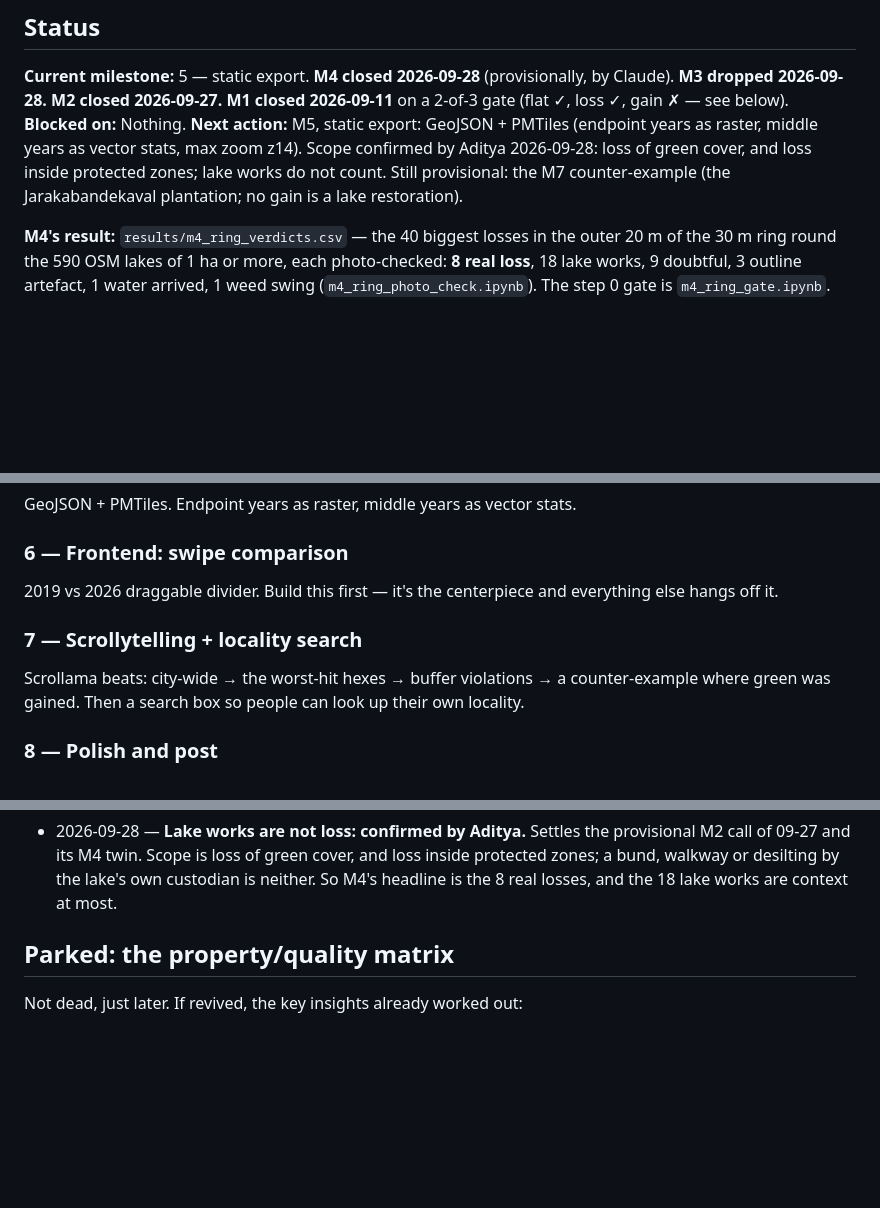
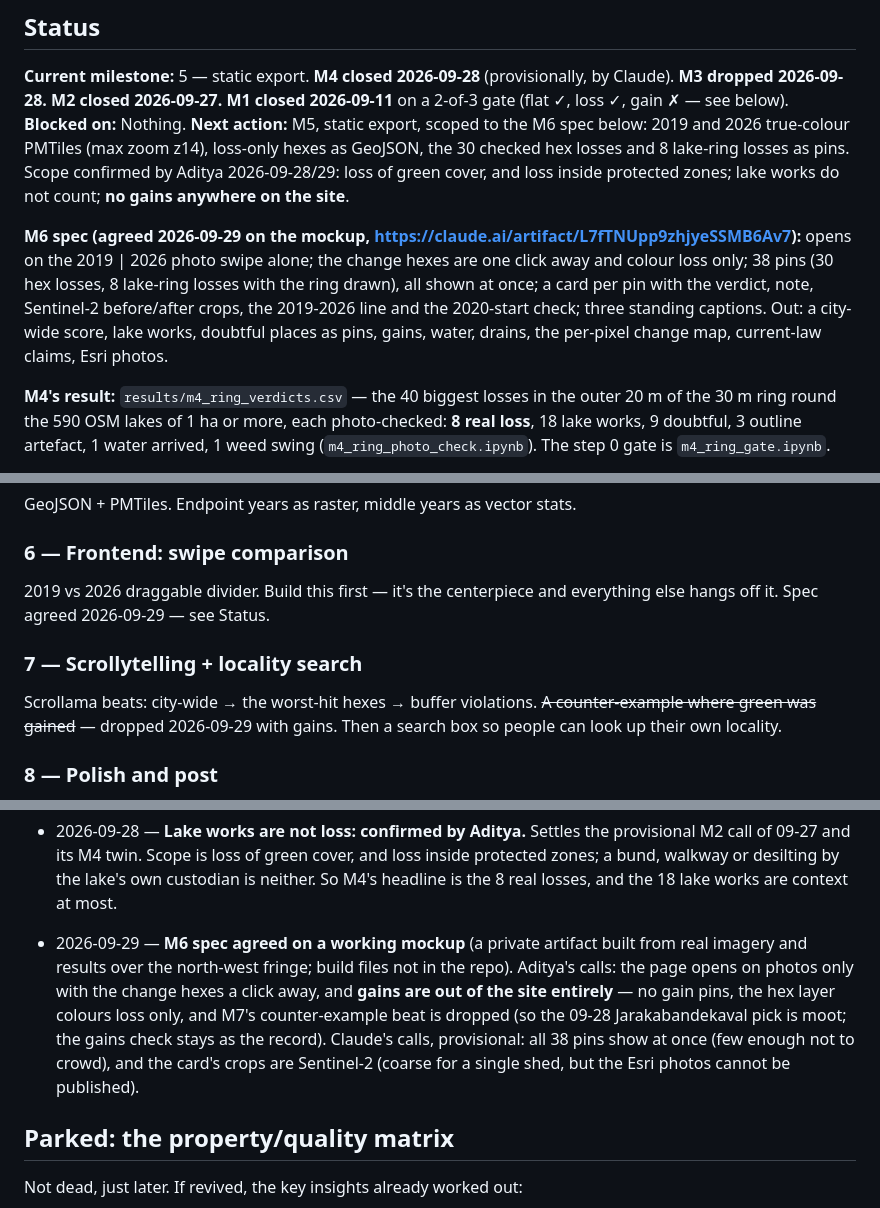
Before and after one commit to dtgoyal1/bengaluru-green-cover, a Markdown page: PROJECT.md, 3 parts joined by grey strips. Drawn GitHub-style; blank space fills up the shorter version.

Commit message:
docs: M6 spec agreed — photos first, losses only, no gains
Co-Authored-By: Claude Opus 5.5 <noreply@anthropic.com>

```diff
--- a/PROJECT.md
+++ b/PROJECT.md
@@ -19,10 +19,17 @@ Paste this file into a new chat and say which milestone you're on. Update the **
 **M3 dropped 2026-09-28.** **M2 closed 2026-09-27.**
 **M1 closed 2026-09-11** on a 2-of-3 gate (flat ✓, loss ✓, gain ✗ — see below).
 **Blocked on:** Nothing.
-**Next action:** M5, static export: GeoJSON + PMTiles (endpoint years as raster, middle years as
-vector stats, max zoom z14). Scope confirmed by Aditya 2026-09-28: loss of green cover, and loss
-inside protected zones; lake works do not count. Still provisional: the M7 counter-example (the
-Jarakabandekaval plantation; no gain is a lake restoration).
+**Next action:** M5, static export, scoped to the M6 spec below: 2019 and 2026 true-colour PMTiles
+(max zoom z14), loss-only hexes as GeoJSON, the 30 checked hex losses and 8 lake-ring losses as
+pins. Scope confirmed by Aditya 2026-09-28/29: loss of green cover, and loss inside protected
+zones; lake works do not count; **no gains anywhere on the site**.
+
+**M6 spec (agreed 2026-09-29 on the mockup, https://claude.ai/artifact/L7fTNUpp9zhjyeSSMB6Av7):**
+opens on the 2019 | 2026 photo swipe alone; the change hexes are one click away and colour loss
+only; 38 pins (30 hex losses, 8 lake-ring losses with the ring drawn), all shown at once; a card per
+pin with the verdict, note, Sentinel-2 before/after crops, the 2019-2026 line and the 2020-start
+check; three standing captions. Out: a city-wide score, lake works, doubtful places as pins, gains,
+water, drains, the per-pixel change map, current-law claims, Esri photos.
 
 **M4's result:** `results/m4_ring_verdicts.csv` — the 40 biggest losses in the outer 20 m of the
 30 m ring round the 590 OSM lakes of 1 ha or more, each photo-checked: **8 real loss**, 18 lake
@@ -246,9 +253,10 @@ GeoJSON + PMTiles. Endpoint years as raster, middle years as vector stats.
 
 ### 6 — Frontend: swipe comparison
 2019 vs 2026 draggable divider. Build this first — it's the centerpiece and everything else hangs off it.
+Spec agreed 2026-09-29 — see Status.
 
 ### 7 — Scrollytelling + locality search
-Scrollama beats: city-wide → the worst-hit hexes → buffer violations → a counter-example where green was gained. Then a search box so people can look up their own locality.
+Scrollama beats: city-wide → the worst-hit hexes → buffer violations. ~~A counter-example where green was gained~~ — dropped 2026-09-29 with gains. Then a search box so people can look up their own locality.
 
 ### 8 — Polish and post
 Small-multiples grid of the biggest-change hexes as the preview image. Record a 20s screen capture of the swipe; post it natively (LinkedIn suppresses posts with outbound links) and put the URL in the first comment.
@@ -938,6 +946,13 @@ Append one line per session. Date, what changed, why.
   09-27 and its M4 twin. Scope is loss of green cover, and loss inside protected zones; a bund,
   walkway or desilting by the lake's own custodian is neither. So M4's headline is the 8 real
   losses, and the 18 lake works are context at most.
+- 2026-09-29 — **M6 spec agreed on a working mockup** (a private artifact built from real imagery and
+  results over the north-west fringe; build files not in the repo). Aditya's calls: the page opens on
+  photos only with the change hexes a click away, and **gains are out of the site entirely** — no
+  gain pins, the hex layer colours loss only, and M7's counter-example beat is dropped (so the
+  09-28 Jarakabandekaval pick is moot; the gains check stays as the record). Claude's calls,
+  provisional: all 38 pins show at once (few enough not to crowd), and the card's crops are
+  Sentinel-2 (coarse for a single shed, but the Esri photos cannot be published).
 
 ## Parked: the property/quality matrix
 
```
